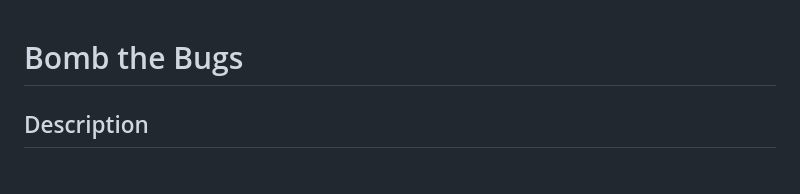
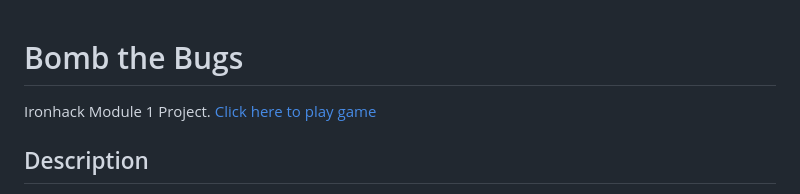
Before and after one commit to Raiden-W/ironhack-m1-project-bomb-bugs, a Markdown page: README.md, the part around the change. Drawn GitHub-style.

```diff
--- a/README.md
+++ b/README.md
@@ -1,4 +1,8 @@
 # Bomb the Bugs
+
+Ironhack Module 1 Project.
+[Click here to play game](https://raiden-w.github.io/ironhack-m1-project-bomb-bugs/)
+
 
 ## Description
 
```
